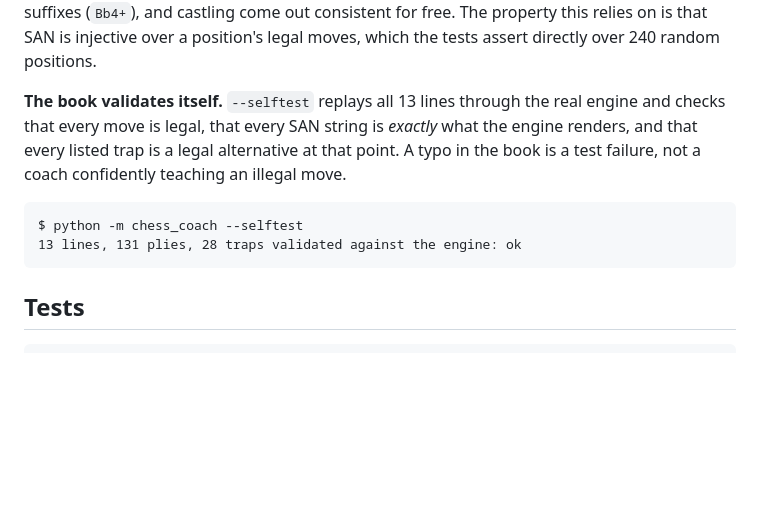
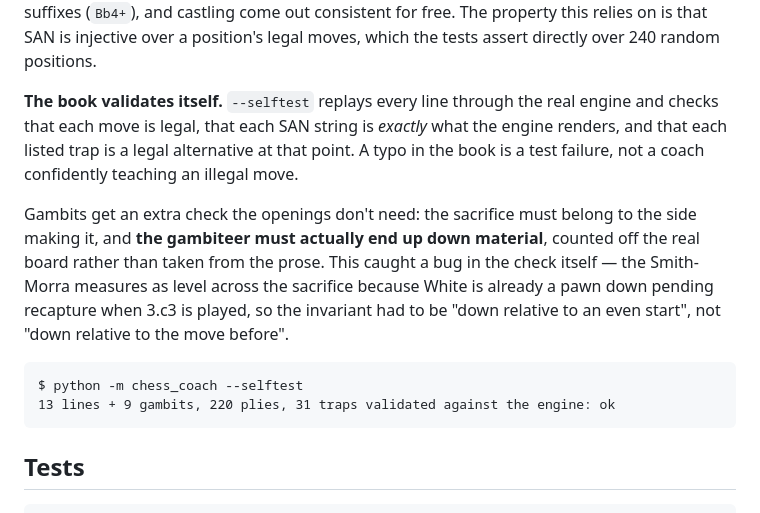
Before and after one commit to surfer1225/learn-python, a Markdown page: chess_coach/README.md, the part around the change. GitHub-like rendering; blank space fills up the shorter version.

Commit message:
auto-sync: 2026-08-29 00:20:18

````diff
--- a/chess_coach/README.md
+++ b/chess_coach/README.md
@@ -100,15 +100,23 @@ come out consistent for free. The property this relies on is that SAN is
 injective over a position's legal moves, which the tests assert directly over
 240 random positions.
 
-**The book validates itself.** `--selftest` replays all 13 lines through the
-real engine and checks that every move is legal, that every SAN string is
-*exactly* what the engine renders, and that every listed trap is a legal
-alternative at that point. A typo in the book is a test failure, not a coach
-confidently teaching an illegal move.
+**The book validates itself.** `--selftest` replays every line through the real
+engine and checks that each move is legal, that each SAN string is *exactly*
+what the engine renders, and that each listed trap is a legal alternative at
+that point. A typo in the book is a test failure, not a coach confidently
+teaching an illegal move.
+
+Gambits get an extra check the openings don't need: the sacrifice must belong
+to the side making it, and **the gambiteer must actually end up down material**,
+counted off the real board rather than taken from the prose. This caught a bug
+in the check itself — the Smith-Morra measures as level across the sacrifice
+because White is already a pawn down pending recapture when 3.c3 is played, so
+the invariant had to be "down relative to an even start", not "down relative to
+the move before".
 
 ```
 $ python -m chess_coach --selftest
-13 lines, 131 plies, 28 traps validated against the engine: ok
+13 lines + 9 gambits, 220 plies, 31 traps validated against the engine: ok
 ```
 
 ## Tests
````
